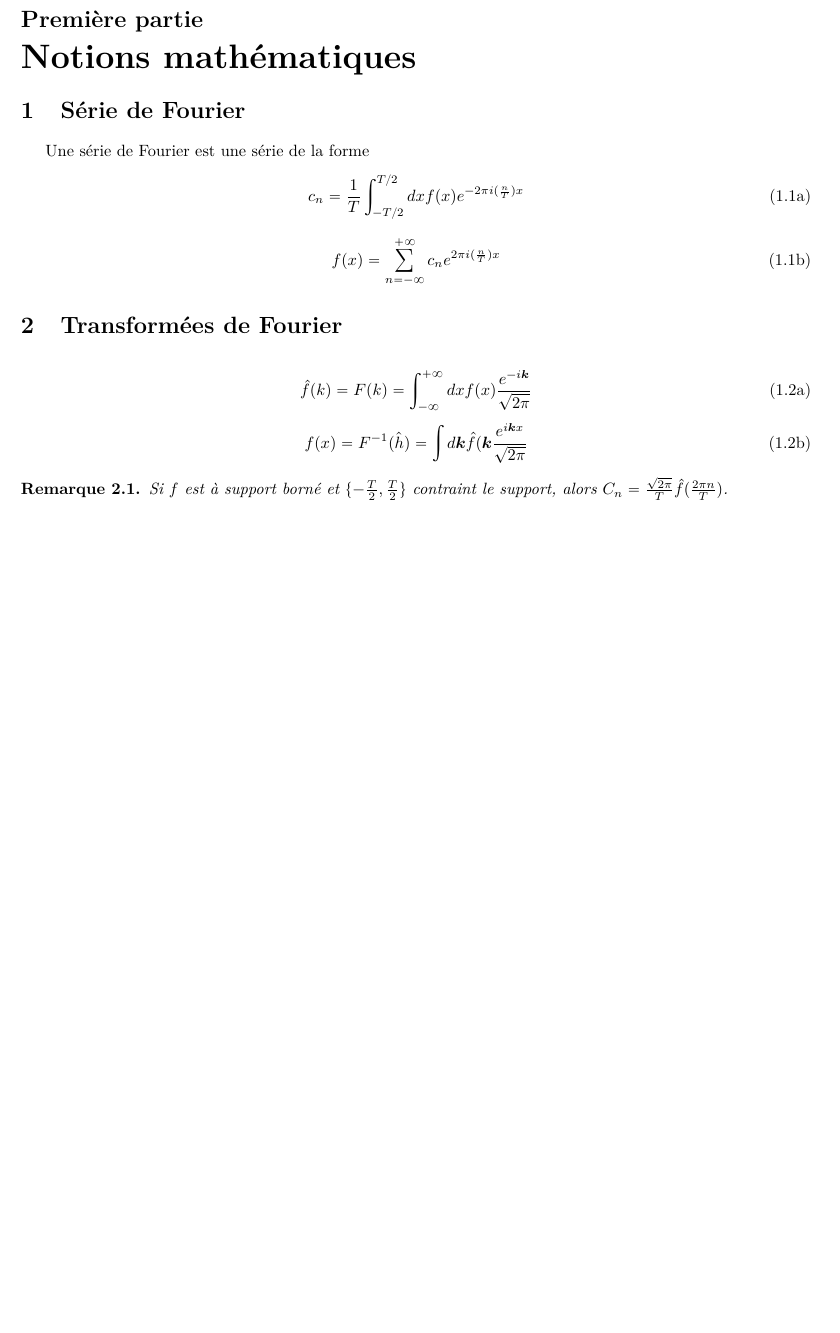
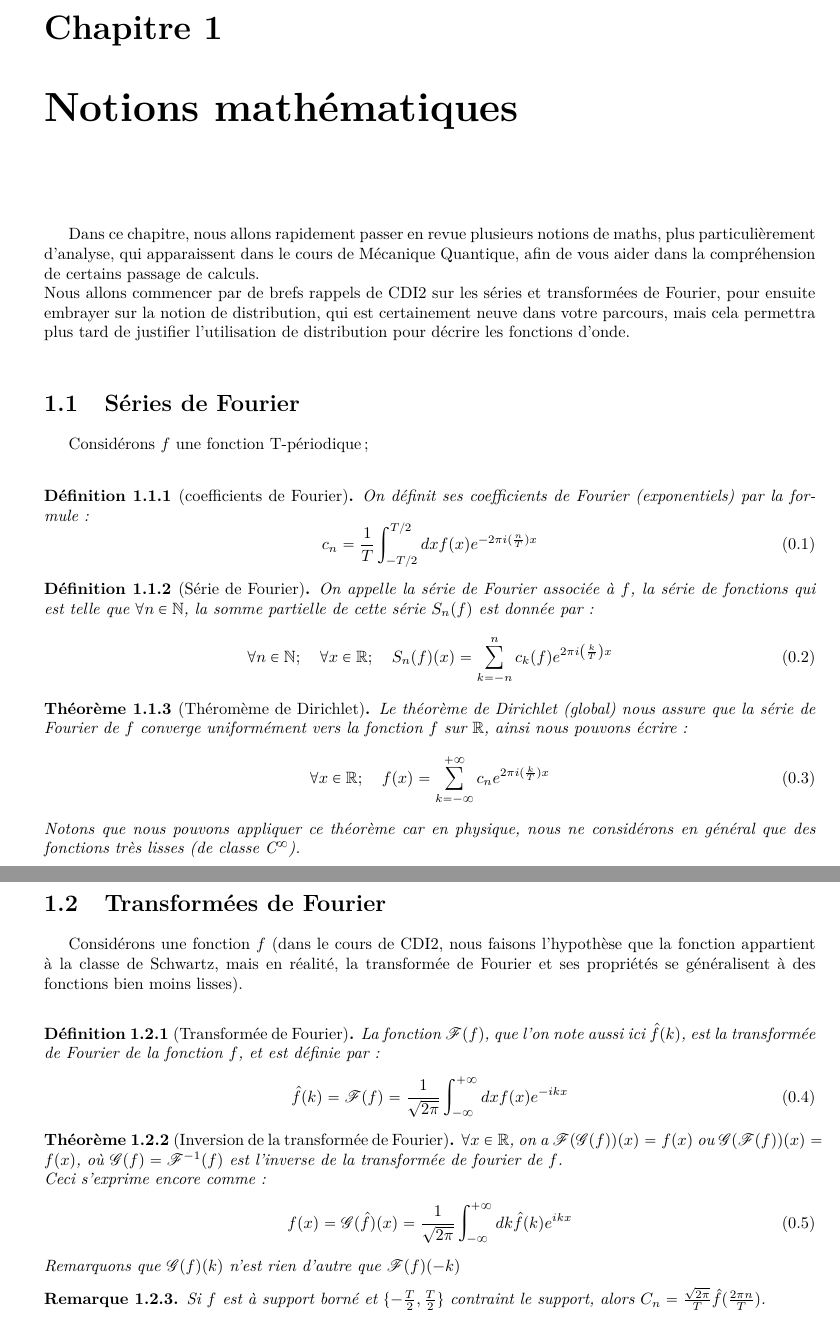
Before and after one commit to jmoeil/PHYS-F203, a LaTeX document (Chapitre 3/chapitre3.tex): part of page 1 of 3 before the commit and two parts of pages 1 and 2 of 4 after it, the two joined at a grey line, cut at the place of the change, the shorter picture padded with empty space. Compiled offline with pdfLaTeX.

Commit message:
Debut Chap3 + correction typo

```diff
--- a/Chapitre 3/chapitre3.tex
+++ b/Chapitre 3/chapitre3.tex
@@ -1,27 +1,69 @@
 \documentclass[../notesdecours.tex]{subfiles}
 
 \begin{document}
-\part{Notions mathématiques}
-\section{Série de Fourier}
-Une série de Fourier est une série de la forme
-\begin{subequations}
+
+\chapter{Notions mathématiques}
+
+\paragraph{} Dans ce chapitre, nous allons rapidement passer en revue plusieurs notions de maths,
+plus particulièrement d'analyse, qui apparaissent dans le cours de Mécanique Quantique,
+afin de vous aider dans la compréhension de certains passage de calculs. \\
+Nous allons commencer par de brefs rappels de CDI2 sur les séries et transformées de Fourier,
+pour ensuite embrayer sur la notion de distribution, qui est certainement neuve dans votre parcours,
+mais cela permettra plus tard de justifier l'utilisation de distribution pour décrire les fonctions d'onde. \\
+
+\section{Séries de Fourier}
+Considérons $f$ une fonction T-périodique ; \\
+
+\begin{definition}[coefficients de Fourier]
+    On définit ses coefficients de Fourier (exponentiels) par la formule :
 \begin{equation}
-c_n = \frac{1}{T} \int^{T/2}_{-T/2} dx f(x)e^{-2\pi i(\frac{n}{T})x}
+c_n = \frac{1}{T} \int^{T/2}_{-T/2} dx f(x)e^{-2\pi i(\frac{n}{T})x} \\
 \end{equation}
+\end{definition}
+
+\begin{definition}[Série de Fourier]
+    On appelle la série de Fourier associée à $f$, la série de fonctions qui est telle que
+$\forall n \in \mathbb{N}$, la somme partielle de cette série $S_n(f)$ est donnée par :
 \begin{equation}
-f(x) = \sum_{n = -\infty}^{+\infty}c_ne^{2\pi i (\frac{n}{T})x}
+    \forall n\in \mathbb{N} ; \quad \forall x \in \mathbb{R} ;  \quad S_n(f)(x) = \sum_{k=-n}^{n} c_k(f) e^{2\pi i \left( \frac{k}{T} \right) x} \\
 \end{equation}
-\end{subequations}
+\end{definition}
+
+\begin{theorem}[Théromème de Dirichlet]
+    Le théorème de Dirichlet (global) nous assure que la série de Fourier de $f$ converge uniformément
+vers la fonction $f$ sur $\mathbb{R}$, ainsi nous pouvons écrire :
+\begin{equation}
+    \forall x \in \mathbb{R} ; \quad f(x) = \sum_{k = -\infty}^{+\infty}c_ne^{2\pi i (\frac{k}{T})x} \\
+\end{equation}
+Notons que nous pouvons appliquer ce théorème car en physique, nous ne considérons en général que des fonctions très lisses (de classe \textit{C}$^{\infty}$).
+\end{theorem}
+
+
 
 \section{Transformées de Fourier}
-\begin{subequations}
+
+Considérons une fonction $f$ (dans le cours de CDI2, nous faisons l'hypothèse que la fonction
+appartient à la classe de Schwartz, mais en réalité, la transformée de Fourier et ses propriétés se généralisent
+à des fonctions bien moins lisses). \\
+
+\begin{definition}[Transformée de Fourier]
+    La fonction  $\mathcal{F}(f)$, que l'on note aussi ici $\hat{f}(k)$, est la transformée
+    de Fourier de la fonction $f$, et est définie par :
 \begin{equation}
-\hat{f}(k) = F(k) = \int_{-\infty}^{+\infty} dx f(x) \frac{e^{-i\bm{k}}}{\sqrt{2\pi}}
+\hat{f}(k) = \mathcal{F}(f) = \frac{1}{\sqrt{2 \pi}} \int_{-\infty}^{+\infty} dx f(x) e^{-ikx}
 \end{equation}
-\begin{equation}
-f(x) = F^{-1}(\hat{h}) = \int d\bm{k}\hat{f}(\bm{k} \frac{e^{i\bm{k}x}}{\sqrt{2\pi}}
-\end{equation}
-\end{subequations}
+\end{definition}
+
+\begin{theorem}[Inversion de la transformée de Fourier]
+    $\forall x \in \mathbb{R}$, on a $\mathcal{F}(\mathcal{G}(f))(x) = f(x)$ ou $\mathcal{G}(\mathcal{F}(f))(x) = f(x)$,
+    où $\mathcal{G}(f) = \mathcal{F}^{-1}(f)$ est l'inverse de la transformée de fourier de $f$. \\
+    Ceci s'exprime encore comme :
+    \begin{equation}
+        f(x) = \mathcal{G}(\hat{f})(x) = \frac{1}{\sqrt{2 \pi}} \int_{-\infty}^{+\infty} dk\hat{f}(k) e^{ikx}
+    \end{equation}
+Remarquons que $\mathcal{G}(f)(k)$ n'est rien d'autre que $\mathcal{F}(f)(-k)$
+\end{theorem}
+
 \begin{remark}
 Si $f$ est à support borné et $\{-\frac{T}{2},\frac{T}{2}\}$ contraint le support, alors $C_n = \frac{\sqrt{2\pi}}{T}\hat{f}(\frac{2\pi n}{T})$.
 \end{remark}
```
Also changed, not shown: Chapitre 1/Chapitre1.tex (+5 -2 lines), Notesdecours.tex (+4 -7 lines), Chapitre 1/Chapitre1.pdf, Chapitre 2/Chapitre2.pdf, Chapitre 3/chapitre3.pdf, Notesdecours.pdf, Chapitre 3/chapitre3.tex (1 more changed lines).
